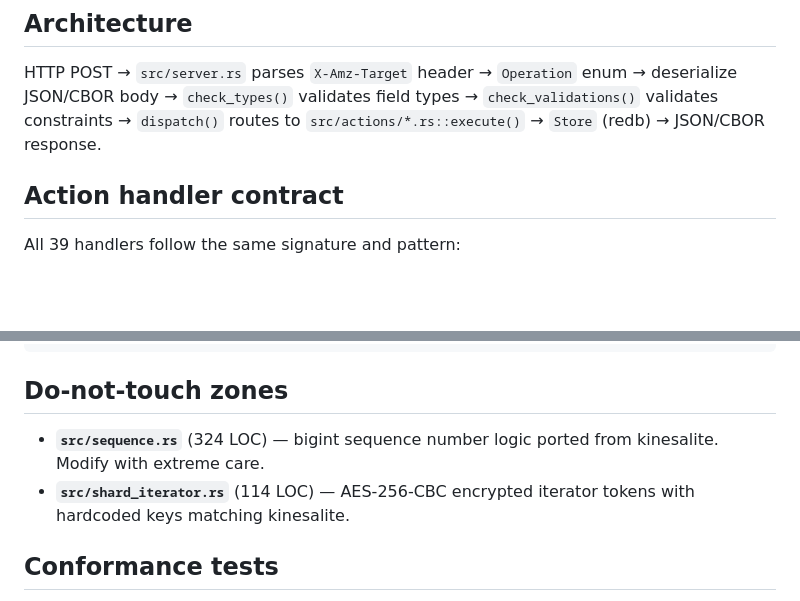
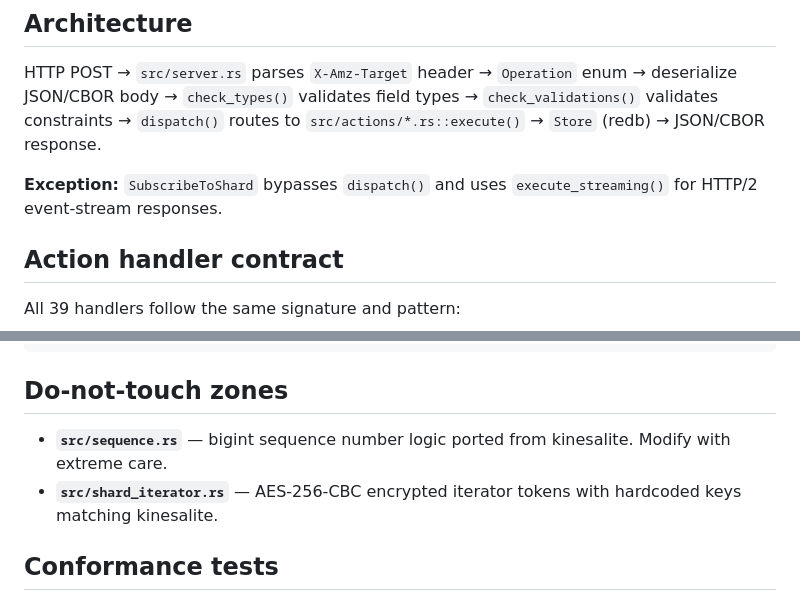
Before and after one commit to mandrean/ferrokinesis, a Markdown page: CLAUDE.md, 2 parts joined by grey strips. Drawn GitHub-style; blank space fills up the shorter version.

Commit message:
docs: note SubscribeToShard streaming exception, drop stale LOC counts

```diff
--- a/CLAUDE.md
+++ b/CLAUDE.md
@@ -5,6 +5,8 @@ A local AWS Kinesis emulator written in Rust (edition 2024). Aims to exactly mat
 ## Architecture
 
 HTTP POST → `src/server.rs` parses `X-Amz-Target` header → `Operation` enum → deserialize JSON/CBOR body → `check_types()` validates field types → `check_validations()` validates constraints → `dispatch()` routes to `src/actions/*.rs::execute()` → `Store` (redb) → JSON/CBOR response.
+
+**Exception:** `SubscribeToShard` bypasses `dispatch()` and uses `execute_streaming()` for HTTP/2 event-stream responses.
 
 ## Action handler contract
 
@@ -83,8 +85,8 @@ cargo cov-html                      # alias: llvm-cov --open (HTML report)
 
 ## Do-not-touch zones
 
-- **`src/sequence.rs`** (324 LOC) — bigint sequence number logic ported from kinesalite. Modify with extreme care.
-- **`src/shard_iterator.rs`** (114 LOC) — AES-256-CBC encrypted iterator tokens with hardcoded keys matching kinesalite.
+- **`src/sequence.rs`** — bigint sequence number logic ported from kinesalite. Modify with extreme care.
+- **`src/shard_iterator.rs`** — AES-256-CBC encrypted iterator tokens with hardcoded keys matching kinesalite.
 
 ## Conformance tests
 
```
